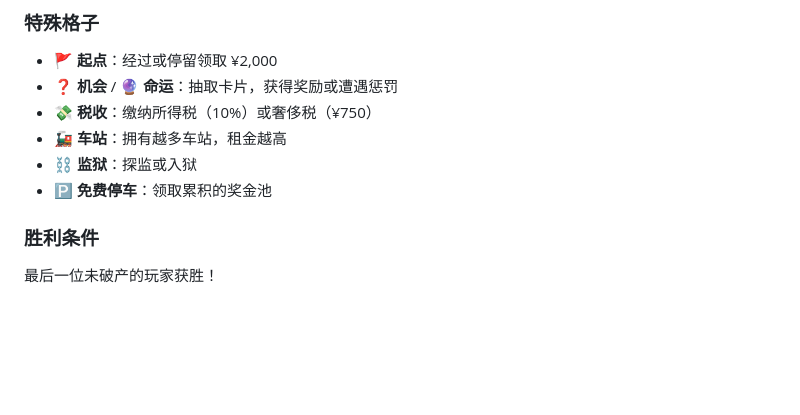
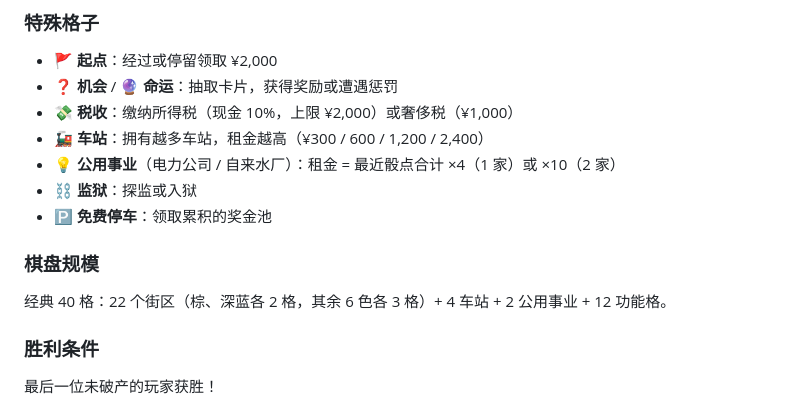
Before and after one commit to esr-haode/bigRich, a Markdown page: README.md, the part around the change. Rendered like a GitHub page; blank space fills up the shorter version.

Commit message:
docs: README 同步 40 格棋盘
- 奢侈税 ¥750 → ¥1,000
- 补充公用事业/车站租金规则
- 新增棋盘规模说明（40 格经典分布）

```diff
--- a/README.md
+++ b/README.md
@@ -22,10 +22,14 @@
 ### 特殊格子
 - 🚩 **起点**：经过或停留领取 ¥2,000
 - ❓ **机会** / 🔮 **命运**：抽取卡片，获得奖励或遭遇惩罚
-- 💸 **税收**：缴纳所得税（10%）或奢侈税（¥750）
-- 🚂 **车站**：拥有越多车站，租金越高
+- 💸 **税收**：缴纳所得税（现金 10%，上限 ¥2,000）或奢侈税（¥1,000）
+- 🚂 **车站**：拥有越多车站，租金越高（¥300 / 600 / 1,200 / 2,400）
+- 💡 **公用事业**（电力公司 / 自来水厂）：租金 = 最近骰点合计 ×4（1 家）或 ×10（2 家）
 - ⛓️ **监狱**：探监或入狱
 - 🅿️ **免费停车**：领取累积的奖金池
+
+### 棋盘规模
+经典 40 格：22 个街区（棕、深蓝各 2 格，其余 6 色各 3 格）+ 4 车站 + 2 公用事业 + 12 功能格。
 
 ### 胜利条件
 最后一位未破产的玩家获胜！
```
